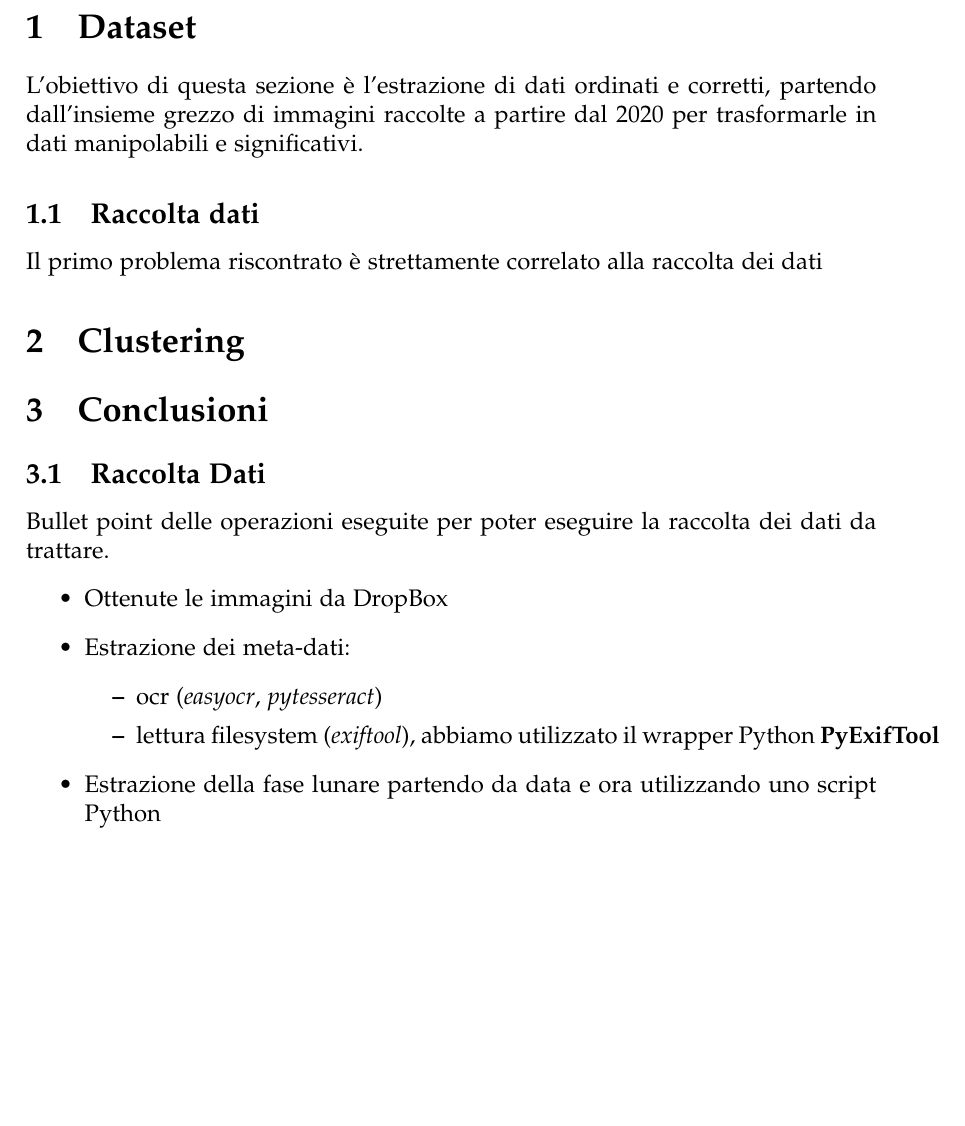
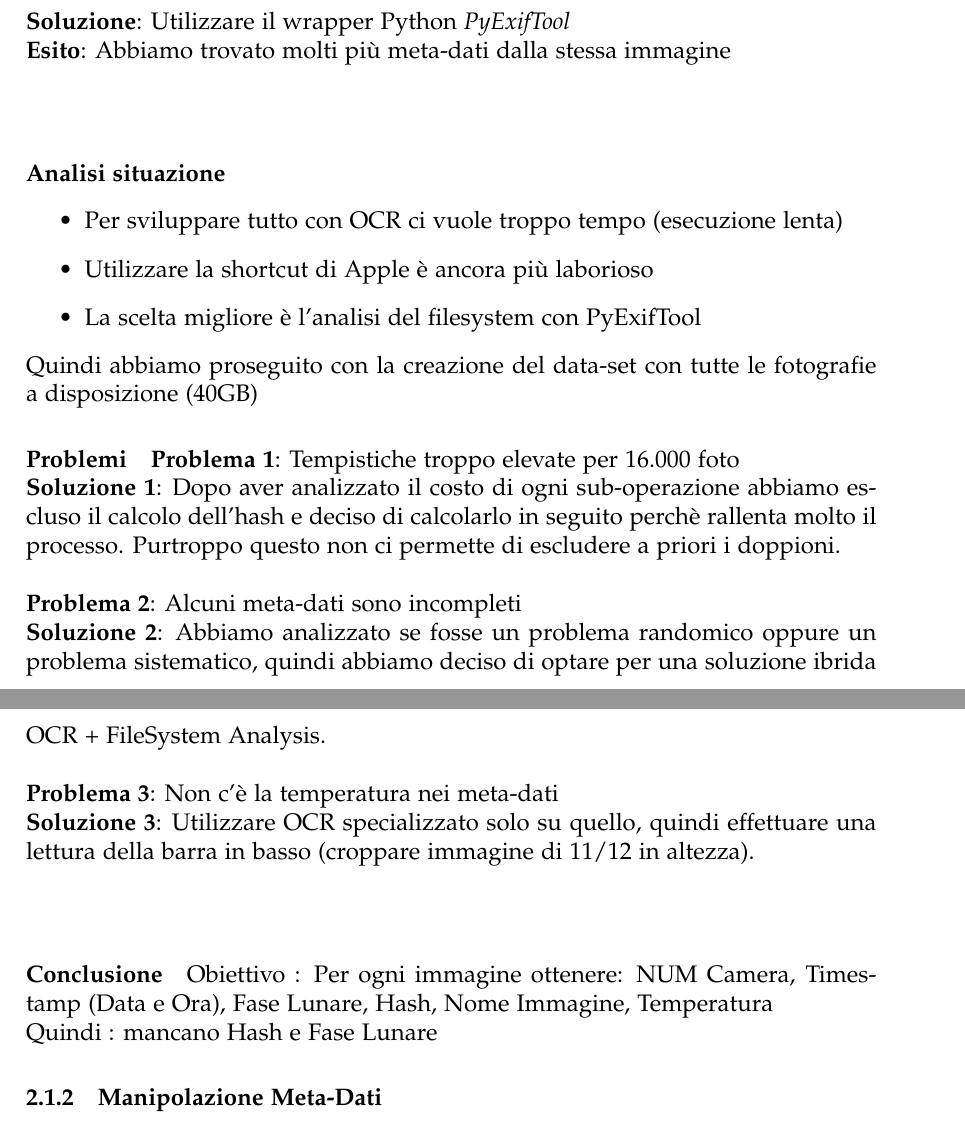
Before and after one commit to micheledinelli/aculei-ai, a LaTeX document (docs/doc.tex): part of page 3 of 3 before the commit and two parts of pages 4 and 5 of 5 after it, the two joined at a grey line, cut at the place of the change, the shorter picture padded with empty space. Compiled offline with pdfLaTeX.

Commit message:
doc updated to meta-dati

```diff
--- a/docs/doc.tex
+++ b/docs/doc.tex
@@ -21,19 +21,19 @@
 \maketitle
 
 \section*{Abstract}
-Aculei è un progetto nato per rendere disponibile un archivio fotografico contenente foto di animali scattate
-da fototrappole automatiche collocate nella campagna Umbra. Da un'idea di Tobia Faverio (il fotografo proprietario dell'archivio fotografico)
-nasce il progetto Aculei che ha come obiettivo rendere fruibile l'archivio online fornendo un'esperienza interattiva agli utenti guidata
-dall'intelligenza artificiale. Aculei vuole infatti rafforzare il legame tra natura e tecnologia che in questo contesto nasce dal momento stesso
-nel quale viene scattata una fotografia. Le foto trappole oggetti tencologi e automatici che si legano al contesto naturale circostante immortalando
-la natura nel suo stato puro. La volontà è proporre questo concetto fornendo un percorso virtuale tra le fotografie scattate, guidato dall'intelligenza
-artificiale, la quale subentra come portavoce di tecnologia, affiancandosi alla natura.
+Aculei è un progetto nato per rendere disponibile un archivio fotografico contenente foto di animali
+scattate da fototrappole automatiche collocate nella campagna Umbra. Da un'idea di Tobia Faverio
+(il fotografo proprietario dell'archivio fotografico) nasce il progetto Aculei che ha come obiettivo
+rendere fruibile l'archivio online fornendo un'esperienza interattiva agli utenti guidata
+dall'intelligenza artificiale. Aculei vuole infatti rafforzare il legame tra natura e tecnologia
+che in questo contesto nasce dal momento stesso nel quale viene scattata una fotografia. Le foto trappole
+oggetti tencologi e automatici che si legano al contesto naturale circostante immortalando la natura
+nel suo stato puro. La volontà è proporre questo concetto fornendo un percorso virtuale tra le
+fotografie scattate, guidato dall'intelligenza artificiale, la quale subentra come portavoce di tecnologia,
+affiancandosi alla natura.
 \newpage
 
 \tableofcontents
 
 \newpage
 
-\section{Dataset}
-L'obiettivo di questa sezione è l'estrazione di dati ordinati e corretti, partendo dall'insieme grezzo di immagini
-raccolte a partire dal 2020 per trasformarle in dati manipolabili e significativi.
@@ -40,3 +45 @@ raccolte a partire dal 2020 per trasformarle in dati manipolabili e significativ
 
-\subsection{Raccolta dati}
-Il primo problema riscontrato è strettamente correlato alla raccolta dei dati
@@ -43,2 +60 @@ Il primo problema riscontrato è strettamente correlato alla raccolta dei dati
 
-\section{Clustering}
@@ -45,2 +66 @@ Il primo problema riscontrato è strettamente correlato alla raccolta dei dati
 
-\section{Conclusioni}
@@ -47,15 +84,37 @@ Il primo problema riscontrato è strettamente correlato alla raccolta dei dati
+\textbf{Soluzione}: Utilizzare il wrapper Python \textit{PyExifTool}\\
+\textbf{Esito}: Abbiamo trovato molti più meta-dati dalla stessa immagine\\
+\\
 
-\subsection{Raccolta Dati}
-Bullet point delle operazioni eseguite per poter eseguire la raccolta dei dati da trattare.
+\paragraph{Analisi situazione}
 \begin{itemize}
-    \item Ottenute le immagini da DropBox
-    \item Estrazione dei meta-dati:
-    \begin{itemize}
-        \item ocr (\textit{easyocr}, \textit{pytesseract})
-        \item lettura filesystem (\textit{exiftool}), abbiamo utilizzato il wrapper Python \textbf{PyExifTool}
-    \end{itemize}
-    \item Estrazione della fase lunare partendo da data e ora utilizzando uno script Python
+    \item Per sviluppare tutto con OCR ci vuole troppo tempo (esecuzione lenta)
+    \item Utilizzare la shortcut di Apple è ancora più laborioso
+    \item La scelta migliore è l'analisi del filesystem con PyExifTool
 \end{itemize}
+Quindi abbiamo proseguito con la creazione del data-set con tutte le fotografie a disposizione (40GB)
+
+\paragraph{Problemi}
+\textbf{Problema 1}: Tempistiche troppo elevate per 16.000 foto\\
+\textbf{Soluzione 1}: Dopo aver analizzato il costo di ogni sub-operazione abbiamo escluso il calcolo
+dell'hash e deciso di calcolarlo in seguito perchè rallenta molto il processo. Purtroppo questo non ci
+permette di escludere a priori i doppioni.\\
+\\
+\textbf{Problema 2}: Alcuni meta-dati sono incompleti\\
+\textbf{Soluzione 2}: Abbiamo analizzato se fosse un problema randomico oppure un problema sistematico,
+quindi abbiamo deciso di optare per una soluzione ibrida OCR + FileSystem Analysis.\\
+\\
+\textbf{Problema 3}: Non c'è la temperatura nei meta-dati\\
+\textbf{Soluzione 3}: Utilizzare OCR specializzato solo su quello, quindi effettuare una lettura della
+barra in basso (croppare immagine di 11/12 in altezza).\\
+\\
+
+\paragraph{Conclusione}
+Obiettivo : Per ogni immagine ottenere: NUM Camera, Timestamp (Data e Ora), Fase Lunare, Hash, Nome
+Immagine, Temperatura\\
+Quindi : mancano Hash e Fase Lunare
+
+\subsubsection{Manipolazione Meta-Dati}
+
 
 
 \end{document}
```
Also changed, not shown: docs/doc.tex (41 more changed lines).
